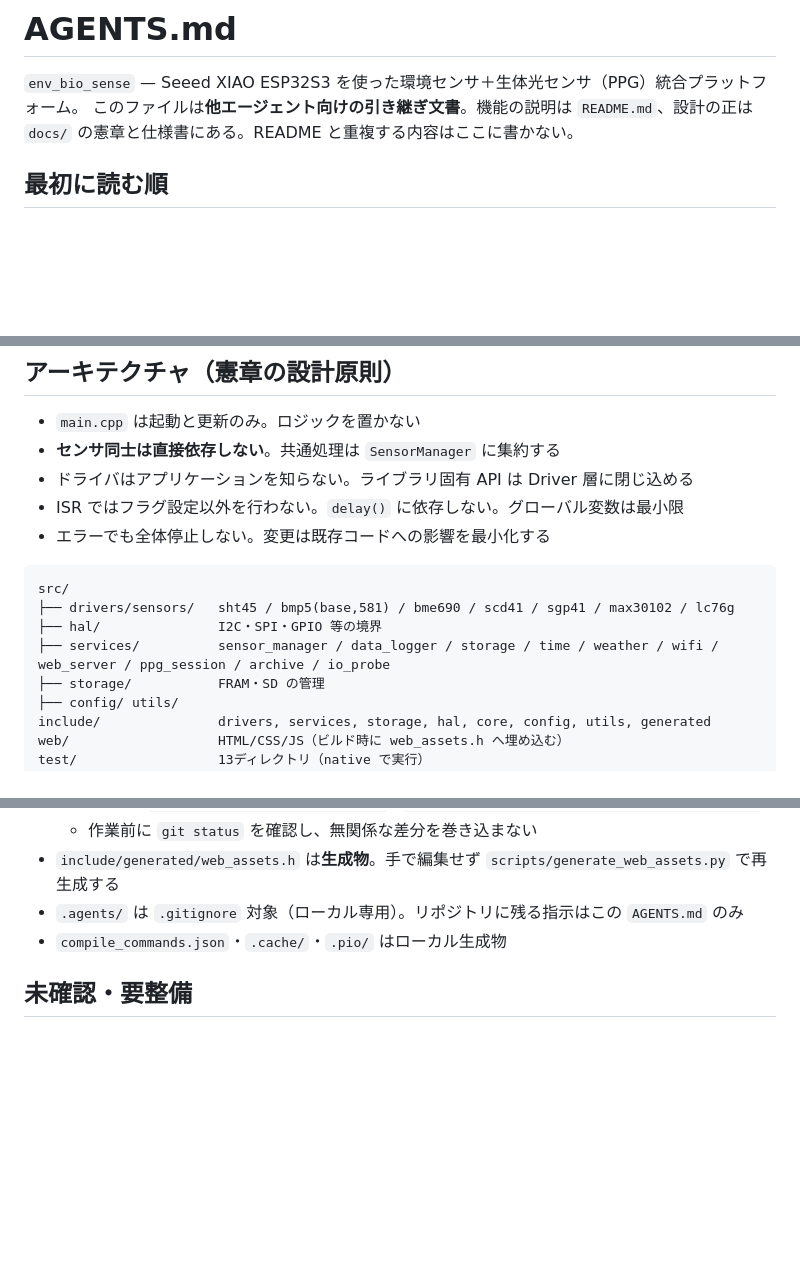
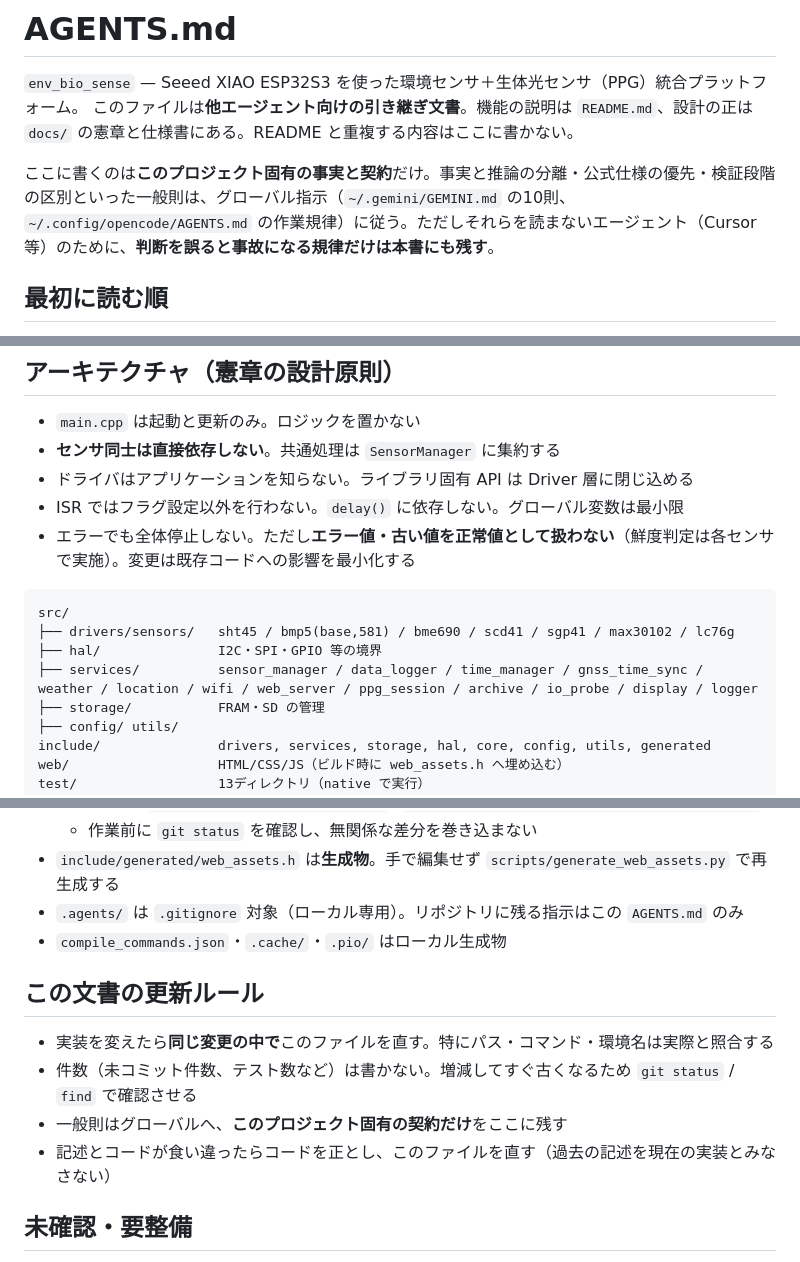
Before and after one commit to divergen371/env_bio_sense, a Markdown page: AGENTS.md, 3 parts joined by grey strips. GitHub-like rendering; blank space fills up the shorter version.

Commit message:
docs(agents): remove ambiguity and stale facts in AGENTS.md
- scope note: project-specific facts only; general rules live in the
  global instruction files (read by every agent, Cursor included only
  through this file)
- clarify that "never halt on error" does not mean treating error or
  stale values as valid (was readable as contradicting the global rule)
- fix the services/ listing (storage lives in src/storage; add
  display / logger / gnss_time_sync / location / time_manager)
- add an update rule: no hard-coded counts, fix in the same change

````diff
--- a/AGENTS.md
+++ b/AGENTS.md
@@ -2,6 +2,8 @@
 
 `env_bio_sense` — Seeed XIAO ESP32S3 を使った環境センサ＋生体光センサ（PPG）統合プラットフォーム。
 このファイルは**他エージェント向けの引き継ぎ文書**。機能の説明は `README.md`、設計の正は `docs/` の憲章と仕様書にある。README と重複する内容はここに書かない。
+
+ここに書くのは**このプロジェクト固有の事実と契約**だけ。事実と推論の分離・公式仕様の優先・検証段階の区別といった一般則は、グローバル指示（`~/.gemini/GEMINI.md` の10則、`~/.config/opencode/AGENTS.md` の作業規律）に従う。ただしそれらを読まないエージェント（Cursor 等）のために、**判断を誤ると事故になる規律だけは本書にも残す**。
 
 ## 最初に読む順
 
@@ -36,13 +38,13 @@ python3 scripts/generate_web_assets.py
 - **センサ同士は直接依存しない**。共通処理は `SensorManager` に集約する
 - ドライバはアプリケーションを知らない。ライブラリ固有 API は Driver 層に閉じ込める
 - ISR ではフラグ設定以外を行わない。`delay()` に依存しない。グローバル変数は最小限
-- エラーでも全体停止しない。変更は既存コードへの影響を最小化する
+- エラーでも全体停止しない。ただし**エラー値・古い値を正常値として扱わない**（鮮度判定は各センサで実施）。変更は既存コードへの影響を最小化する
 
 ```
 src/
 ├── drivers/sensors/   sht45 / bmp5(base,581) / bme690 / scd41 / sgp41 / max30102 / lc76g
 ├── hal/               I2C・SPI・GPIO 等の境界
-├── services/          sensor_manager / data_logger / storage / time / weather / wifi / web_server / ppg_session / archive / io_probe
+├── services/          sensor_manager / data_logger / time_manager / gnss_time_sync / weather / location / wifi / web_server / ppg_session / archive / io_probe / display / logger
 ├── storage/           FRAM・SD の管理
 ├── config/ utils/
 include/               drivers, services, storage, hal, core, config, utils, generated
@@ -110,6 +112,13 @@ scripts/               generate_web_assets.py / monitor_web_diag.py / test_web_i
 - `.agents/` は `.gitignore` 対象（ローカル専用）。リポジトリに残る指示はこの `AGENTS.md` のみ
 - `compile_commands.json`・`.cache/`・`.pio/` はローカル生成物
 
+## この文書の更新ルール
+
+- 実装を変えたら**同じ変更の中で**このファイルを直す。特にパス・コマンド・環境名は実際と照合する
+- 件数（未コミット件数、テスト数など）は書かない。増減してすぐ古くなるため `git status` / `find` で確認させる
+- 一般則はグローバルへ、**このプロジェクト固有の契約だけ**をここに残す
+- 記述とコードが食い違ったらコードを正とし、このファイルを直す（過去の記述を現在の実装とみなさない）
+
 ## 未確認・要整備
 
 - ドキュメントの一部が Antigravity 時代の生成物で、現在の実装との差分が未検証（例: `docs/architecture_implementation/` の walkthrough と現行コードの一致）
````
